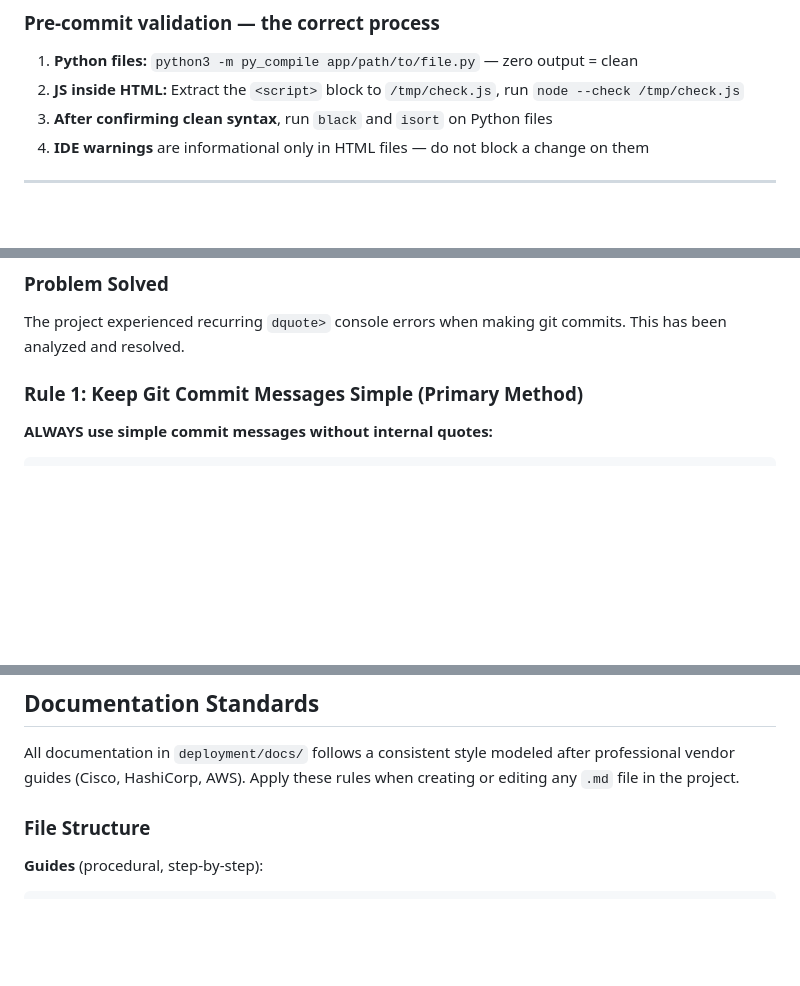
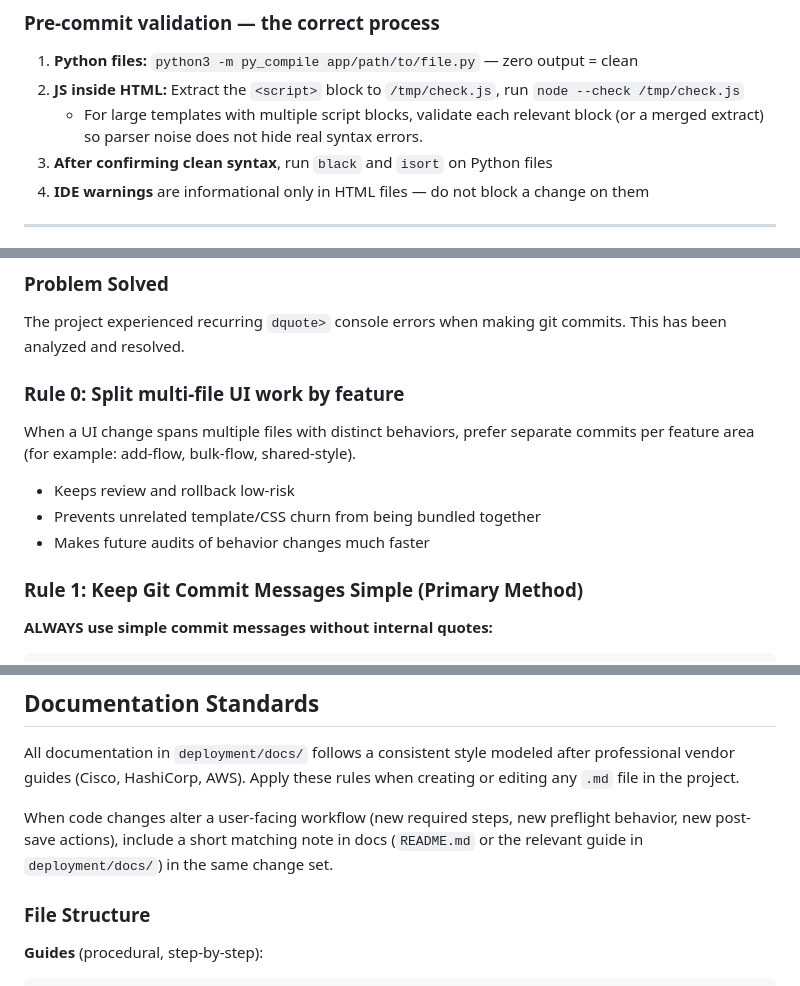
Before and after one commit to brianeckblad/rivit, a Markdown page: AGENTS.md, 3 parts joined by grey strips. GitHub-like rendering; blank space fills up the shorter version.

Commit message:
docs: tighten agent workflow guidance

```diff
--- a/AGENTS.md
+++ b/AGENTS.md
@@ -295,6 +295,7 @@ The IDE can't see the caller is HTML, so it flags the parameter as unused. These
 
 1. **Python files:** `python3 -m py_compile app/path/to/file.py` — zero output = clean
 2. **JS inside HTML:** Extract the `<script>` block to `/tmp/check.js`, run `node --check /tmp/check.js`
+   - For large templates with multiple script blocks, validate each relevant block (or a merged extract) so parser noise does not hide real syntax errors.
 3. **After confirming clean syntax**, run `black` and `isort` on Python files
 4. **IDE warnings** are informational only in HTML files — do not block a change on them
 
@@ -411,6 +412,14 @@ unless they explicitly request branching.
 
 ### Problem Solved
 The project experienced recurring `dquote>` console errors when making git commits. This has been analyzed and resolved.
+
+### Rule 0: Split multi-file UI work by feature
+
+When a UI change spans multiple files with distinct behaviors, prefer separate commits per feature area (for example: add-flow, bulk-flow, shared-style).
+
+- Keeps review and rollback low-risk
+- Prevents unrelated template/CSS churn from being bundled together
+- Makes future audits of behavior changes much faster
 
 
 ### Rule 1: Keep Git Commit Messages Simple (Primary Method)
@@ -1259,6 +1268,10 @@ All documentation in `deployment/docs/` follows a consistent style modeled after
 professional vendor guides (Cisco, HashiCorp, AWS). Apply these rules when creating
 or editing any `.md` file in the project.
 
+When code changes alter a user-facing workflow (new required steps, new preflight behavior,
+new post-save actions), include a short matching note in docs (`README.md` or the relevant
+guide in `deployment/docs/`) in the same change set.
+
 ### File Structure
 
 **Guides** (procedural, step-by-step):
```
Also changed, not shown: .github/copilot-instructions.md (+7 -0 lines).
